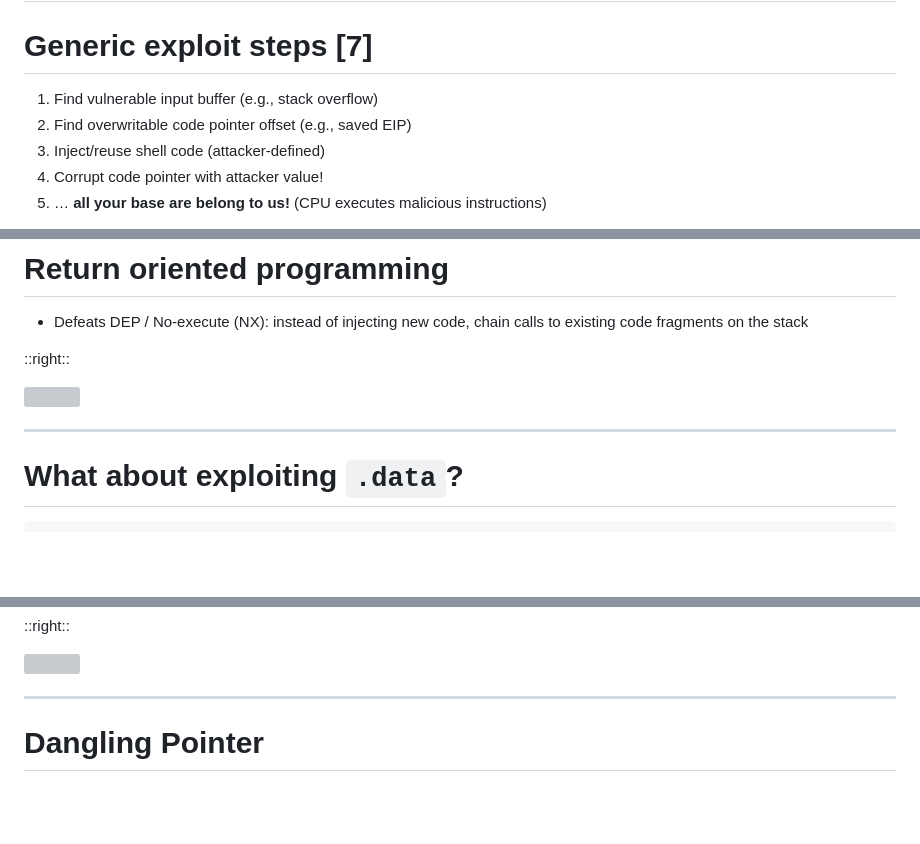
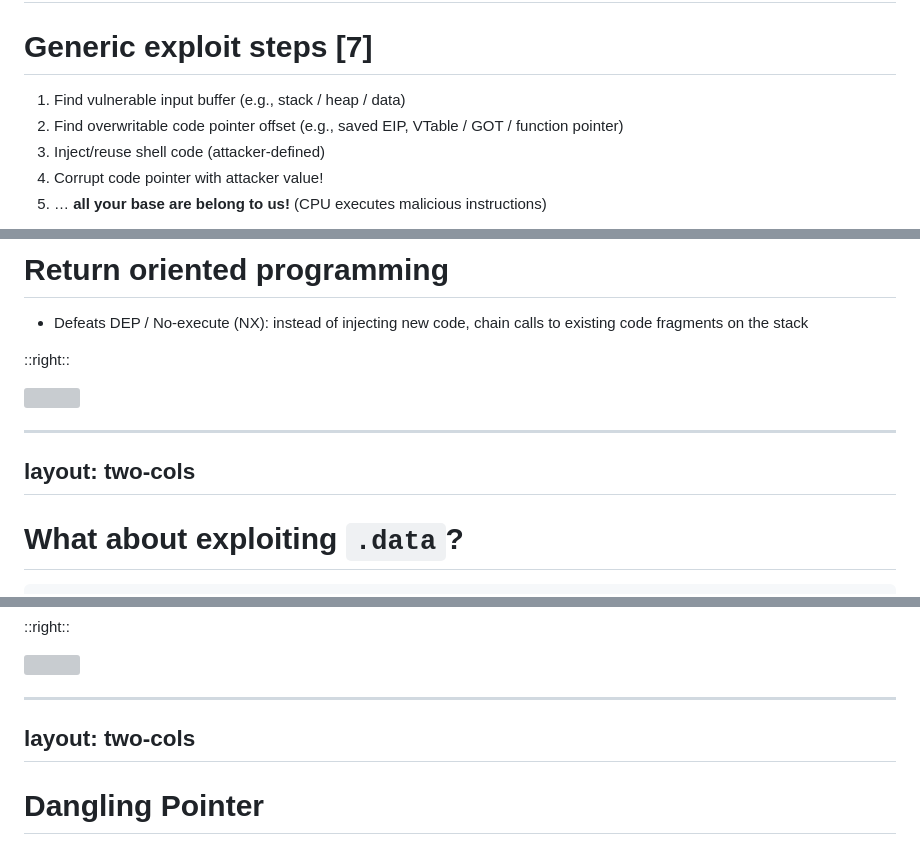
Before and after one commit to cs-pub-ro/ISC-lectures, a Markdown page: lectures/05-application-security/slides.md, 3 parts joined by grey strips. GitHub-like rendering; blank space fills up the shorter version; grey boxes are pictures that could not be loaded.

```diff
--- a/lectures/05-application-security/slides.md
+++ b/lectures/05-application-security/slides.md
@@ -228,8 +228,8 @@ layout: two-cols
 
 <v-clicks>
 
-1. Find vulnerable input buffer (e.g., stack overflow)
-2. Find overwritable code pointer offset (e.g., saved EIP)
+1. Find vulnerable input buffer (e.g., stack / heap / data)
+2. Find overwritable code pointer offset (e.g., saved EIP, VTable / GOT / function pointer)
 3. Inject/reuse shell code (attacker-defined)
 4. Corrupt code pointer with attacker value!
 5. … **all your base are belong to us!** (CPU executes malicious instructions)
@@ -332,5 +332,7 @@ class: cols-40-60
 </div>
 
 ---
+layout: two-cols
+---
 
 # What about exploiting `.data`?
@@ -401,6 +413,8 @@ class: cols-40-60
 </div>
 
 ---
+layout: two-cols
+---
 
 # Dangling Pointer
 
```
Also changed, not shown: other parts of lectures/05-application-security/slides.md (+21 -1 lines).
